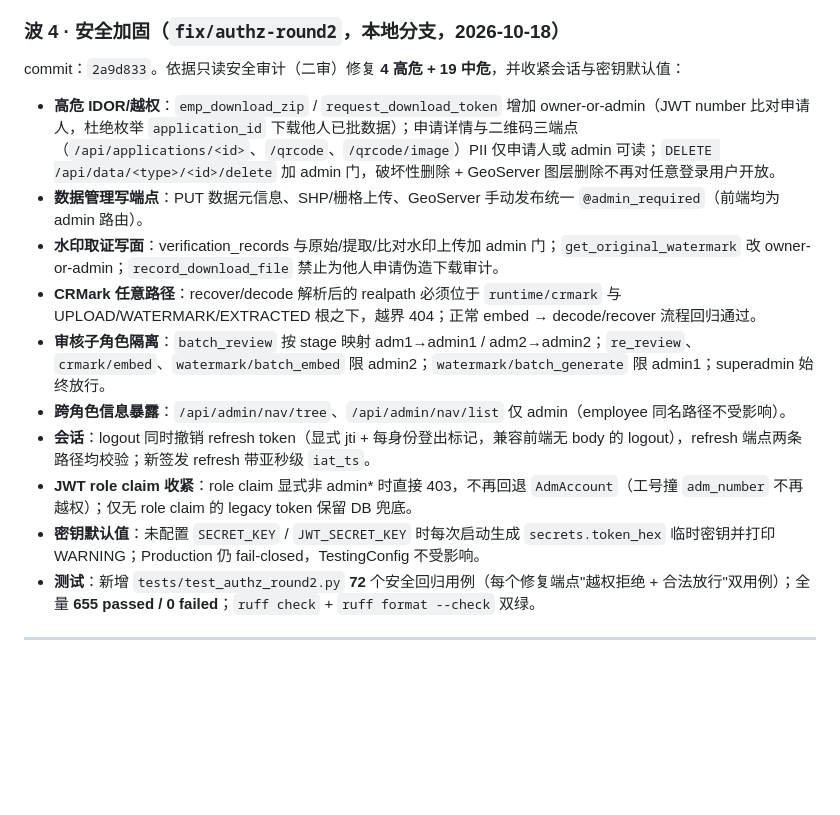
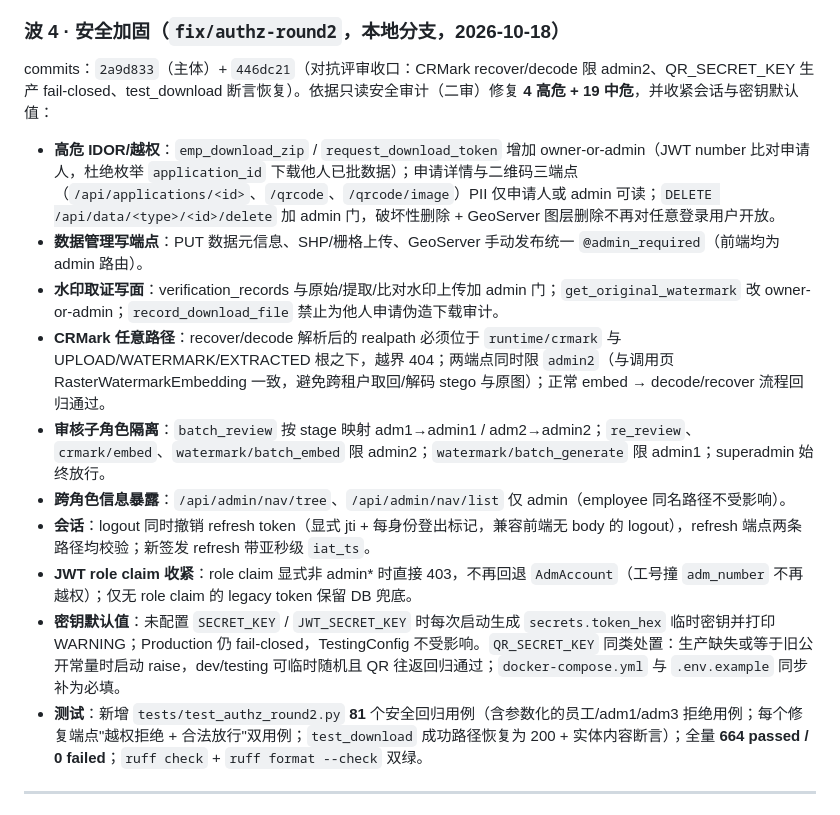
Before and after one commit to sijie-Z/GeoData-Security-System, a Markdown page: CHANGELOG.md, the part around the change. GitHub-like rendering; blank space fills up the shorter version.

Commit message:
docs: CHANGELOG 波 4 补评审收口（CRMark admin2、QR 密钥 fail-closed、664 passed）

```diff
--- a/CHANGELOG.md
+++ b/CHANGELOG.md
@@ -32,18 +32,18 @@ commits：`3e1b639`（地标骨架）、`f6789cf`（axe 修复波）、`3131d5c`
 
 ### 波 4 · 安全加固（`fix/authz-round2`，本地分支，2026-10-18）
 
-commit：`2a9d833`。依据只读安全审计（二审）修复 **4 高危 + 19 中危**，并收紧会话与密钥默认值：
+commits：`2a9d833`（主体）+ `446dc21`（对抗评审收口：CRMark recover/decode 限 admin2、QR_SECRET_KEY 生产 fail-closed、test_download 断言恢复）。依据只读安全审计（二审）修复 **4 高危 + 19 中危**，并收紧会话与密钥默认值：
 
 - **高危 IDOR/越权**：`emp_download_zip` / `request_download_token` 增加 owner-or-admin（JWT number 比对申请人，杜绝枚举 `application_id` 下载他人已批数据）；申请详情与二维码三端点（`/api/applications/<id>`、`/qrcode`、`/qrcode/image`）PII 仅申请人或 admin 可读；`DELETE /api/data/<type>/<id>/delete` 加 admin 门，破坏性删除 + GeoServer 图层删除不再对任意登录用户开放。
 - **数据管理写端点**：PUT 数据元信息、SHP/栅格上传、GeoServer 手动发布统一 `@admin_required`（前端均为 admin 路由）。
 - **水印取证写面**：verification_records 与原始/提取/比对水印上传加 admin 门；`get_original_watermark` 改 owner-or-admin；`record_download_file` 禁止为他人申请伪造下载审计。
-- **CRMark 任意路径**：recover/decode 解析后的 realpath 必须位于 `runtime/crmark` 与 UPLOAD/WATERMARK/EXTRACTED 根之下，越界 404；正常 embed → decode/recover 流程回归通过。
+- **CRMark 任意路径**：recover/decode 解析后的 realpath 必须位于 `runtime/crmark` 与 UPLOAD/WATERMARK/EXTRACTED 根之下，越界 404；两端点同时限 `admin2`（与调用页 RasterWatermarkEmbedding 一致，避免跨租户取回/解码 stego 与原图）；正常 embed → decode/recover 流程回归通过。
 - **审核子角色隔离**：`batch_review` 按 stage 映射 adm1→admin1 / adm2→admin2；`re_review`、`crmark/embed`、`watermark/batch_embed` 限 admin2；`watermark/batch_generate` 限 admin1；superadmin 始终放行。
 - **跨角色信息暴露**：`/api/admin/nav/tree`、`/api/admin/nav/list` 仅 admin（employee 同名路径不受影响）。
 - **会话**：logout 同时撤销 refresh token（显式 jti + 每身份登出标记，兼容前端无 body 的 logout），refresh 端点两条路径均校验；新签发 refresh 带亚秒级 `iat_ts`。
 - **JWT role claim 收紧**：role claim 显式非 admin* 时直接 403，不再回退 `AdmAccount`（工号撞 `adm_number` 不再越权）；仅无 role claim 的 legacy token 保留 DB 兜底。
-- **密钥默认值**：未配置 `SECRET_KEY` / `JWT_SECRET_KEY` 时每次启动生成 `secrets.token_hex` 临时密钥并打印 WARNING；Production 仍 fail-closed，TestingConfig 不受影响。
-- **测试**：新增 `tests/test_authz_round2.py` **72** 个安全回归用例（每个修复端点"越权拒绝 + 合法放行"双用例）；全量 **655 passed / 0 failed**；`ruff check` + `ruff format --check` 双绿。
+- **密钥默认值**：未配置 `SECRET_KEY` / `JWT_SECRET_KEY` 时每次启动生成 `secrets.token_hex` 临时密钥并打印 WARNING；Production 仍 fail-closed，TestingConfig 不受影响。`QR_SECRET_KEY` 同类处置：生产缺失或等于旧公开常量时启动 raise，dev/testing 可临时随机且 QR 往返回归通过；`docker-compose.yml` 与 `.env.example` 同步补为必填。
+- **测试**：新增 `tests/test_authz_round2.py` **81** 个安全回归用例（含参数化的员工/adm1/adm3 拒绝用例；每个修复端点"越权拒绝 + 合法放行"双用例；`test_download` 成功路径恢复为 200 + 实体内容断言）；全量 **664 passed / 0 failed**；`ruff check` + `ruff format --check` 双绿。
 
 ---
 
```
